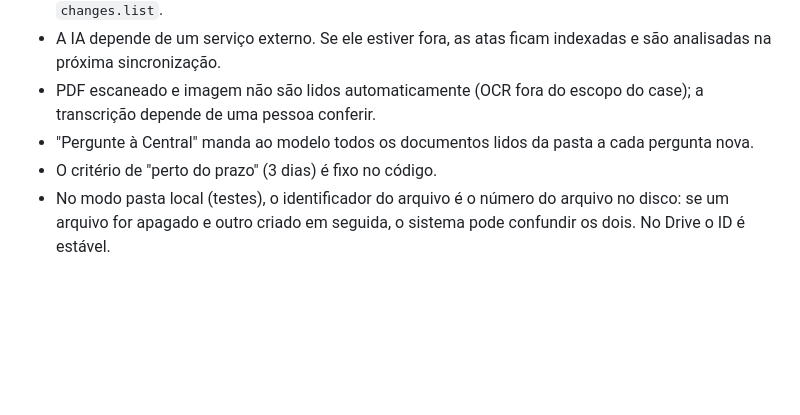
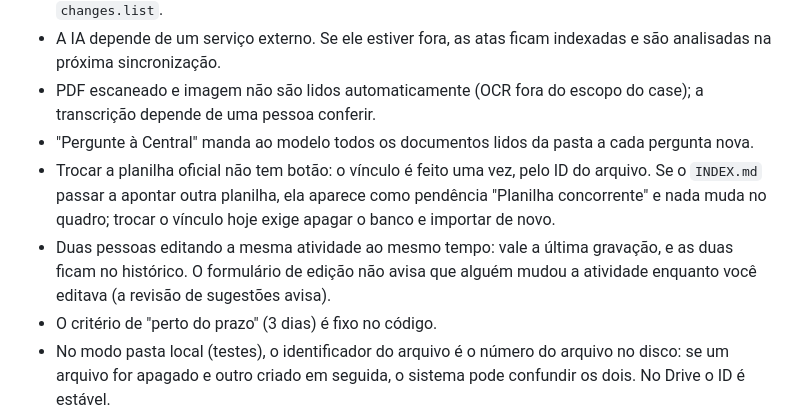
Before and after one commit to JoaoBarberino/lia-central, a Markdown page: README.md, the part around the change. Drawn GitHub-style; blank space fills up the shorter version.

Commit message:
README: limitações da troca de planilha oficial e de edições simultâneas

```diff
--- a/README.md
+++ b/README.md
@@ -209,6 +209,8 @@ Observações:
 - A IA depende de um serviço externo. Se ele estiver fora, as atas ficam indexadas e são analisadas na próxima sincronização.
 - PDF escaneado e imagem não são lidos automaticamente (OCR fora do escopo do case); a transcrição depende de uma pessoa conferir.
 - "Pergunte à Central" manda ao modelo todos os documentos lidos da pasta a cada pergunta nova.
+- Trocar a planilha oficial não tem botão: o vínculo é feito uma vez, pelo ID do arquivo. Se o `INDEX.md` passar a apontar outra planilha, ela aparece como pendência "Planilha concorrente" e nada muda no quadro; trocar o vínculo hoje exige apagar o banco e importar de novo.
+- Duas pessoas editando a mesma atividade ao mesmo tempo: vale a última gravação, e as duas ficam no histórico. O formulário de edição não avisa que alguém mudou a atividade enquanto você editava (a revisão de sugestões avisa).
 - O critério de "perto do prazo" (3 dias) é fixo no código.
 - No modo pasta local (testes), o identificador do arquivo é o número do arquivo no disco: se um arquivo for apagado e outro criado em seguida, o sistema pode confundir os dois. No Drive o ID é estável.
 
```
